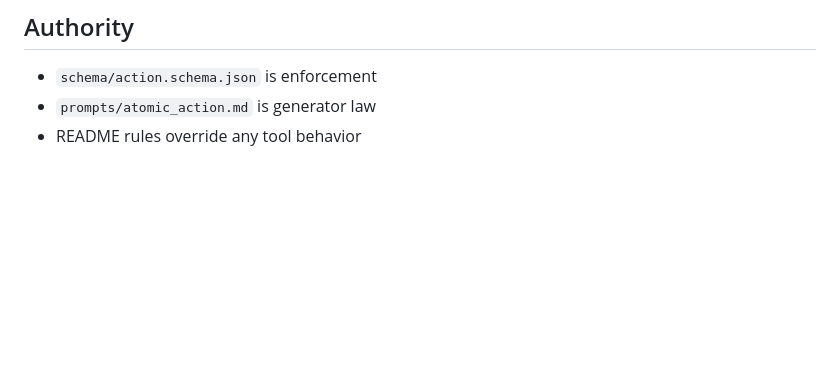
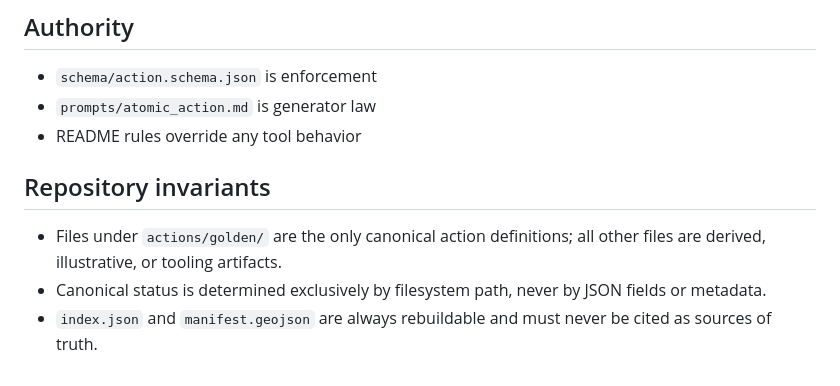
Before and after one commit to The-Here/map, a Markdown page: README.md, the part around the change. Rendered like a GitHub page; blank space fills up the shorter version.

Commit message:
Clarify repository invariants in README
Added repository invariants section to clarify action definitions.

```diff
--- a/README.md
+++ b/README.md
@@ -100,3 +100,8 @@ Anchoring proves: **this exact action record existed no later than the anchored
 - `schema/action.schema.json` is enforcement
 - `prompts/atomic_action.md` is generator law
 - README rules override any tool behavior
+
+## Repository invariants
+- Files under `actions/golden/` are the only canonical action definitions; all other files are derived, illustrative, or tooling artifacts.
+- Canonical status is determined exclusively by filesystem path, never by JSON fields or metadata.
+- `index.json` and `manifest.geojson` are always rebuildable and must never be cited as sources of truth.
```
